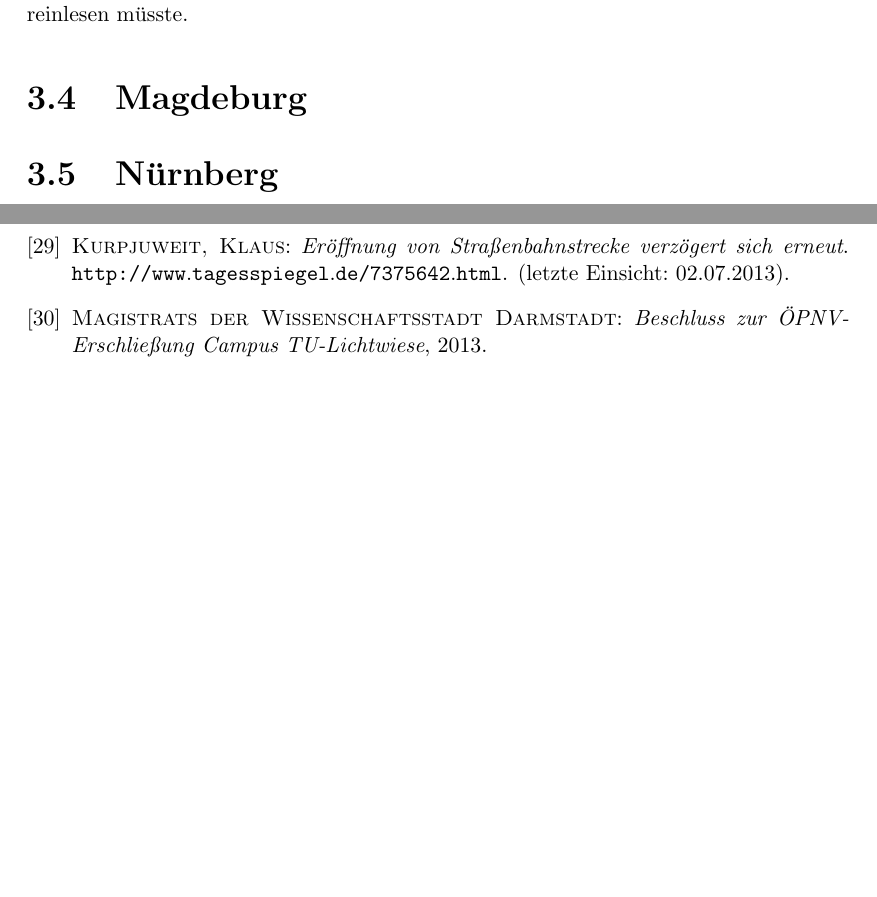
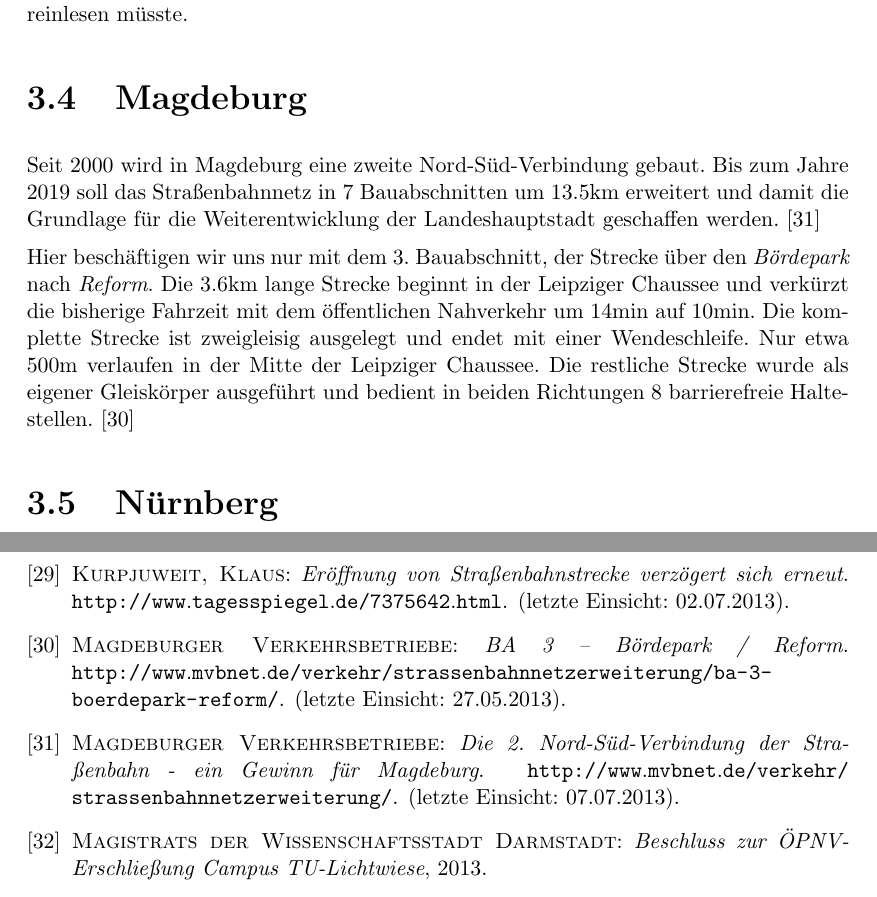
Before and after one commit to GrundlagenSchienenverkehr/paper, a LaTeX document (main.tex, which reads results.tex): two parts of pages 9 and 20 of 21, joined at a grey line, cut so that both start at the same text, the shorter picture padded with empty space. Compiled offline with pdfLaTeX.

Commit message:
results: some info about ba3 magdeburg

```diff
--- a/results.tex
+++ b/results.tex
@@ -218,6 +218,21 @@ mal schauen, mach ich nur wenn die seiten nicht reichen da ich mich erst nochmal
 
 \section{Magdeburg}
 
+Seit 2000 wird in Magdeburg eine zweite Nord-Süd-Verbindung
+gebaut. Bis zum Jahre 2019 soll das Straßenbahnnetz in 7
+Bauabschnitten um 13.5km erweitert und damit die Grundlage
+für die Weiterentwicklung der Landeshauptstadt geschaffen
+werden. \cite{mvbNordSued}
+
+Hier beschäftigen wir uns nur mit dem 3. Bauabschnitt, der Strecke
+über den \textit{Bördepark} nach \textit{Reform}. Die 3.6km lange
+Strecke beginnt in der Leipziger Chaussee und verkürzt die bisherige
+Fahrzeit mit dem öffentlichen Nahverkehr um 14min auf 10min. Die
+komplette Strecke ist zweigleisig ausgelegt und endet mit einer
+Wendeschleife. Nur etwa 500m verlaufen in der Mitte der Leipziger
+Chaussee. Die restliche Strecke wurde als eigener Gleiskörper
+ausgeführt und bedient in beiden Richtungen 8 barrierefreie
+Haltestellen. \cite{ba3reform}
 
 \section{Nürnberg}
 
```
Also changed, not shown: main.bib (+7 -0 lines).
